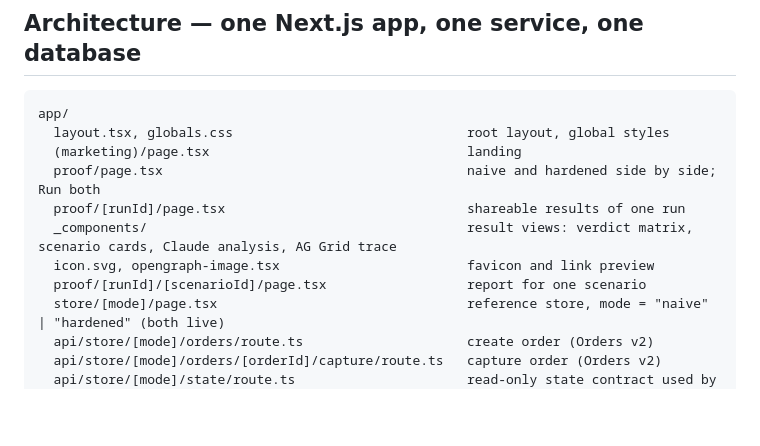
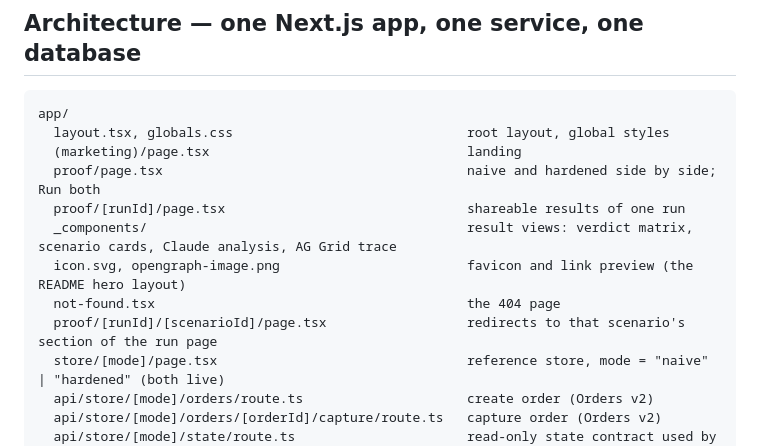
Before and after one commit to Jasekeee/integration-proof, a Markdown page: CLAUDE.md, the part around the change. Rendered like a GitHub page; blank space fills up the shorter version.

```diff
--- a/CLAUDE.md
+++ b/CLAUDE.md
@@ -21,8 +21,9 @@ app/
   proof/page.tsx                                       naive and hardened side by side; Run both
   proof/[runId]/page.tsx                               shareable results of one run
   _components/                                         result views: verdict matrix, scenario cards, Claude analysis, AG Grid trace
-  icon.svg, opengraph-image.tsx                        favicon and link preview
-  proof/[runId]/[scenarioId]/page.tsx                  report for one scenario
+  icon.svg, opengraph-image.png                        favicon and link preview (the README hero layout)
+  not-found.tsx                                        the 404 page
+  proof/[runId]/[scenarioId]/page.tsx                  redirects to that scenario's section of the run page
   store/[mode]/page.tsx                                reference store, mode = "naive" | "hardened" (both live)
   api/store/[mode]/orders/route.ts                     create order (Orders v2)
   api/store/[mode]/orders/[orderId]/capture/route.ts   capture order (Orders v2)
```
Also changed, not shown: README.md (+51 -34 lines), app/opengraph-image.png (added), docs/screenshots/hero.png (added), docs/screenshots/not-found.png (added), docs/screenshots/run-page.png, docs/screenshots/store.png (added), 6 other files.
